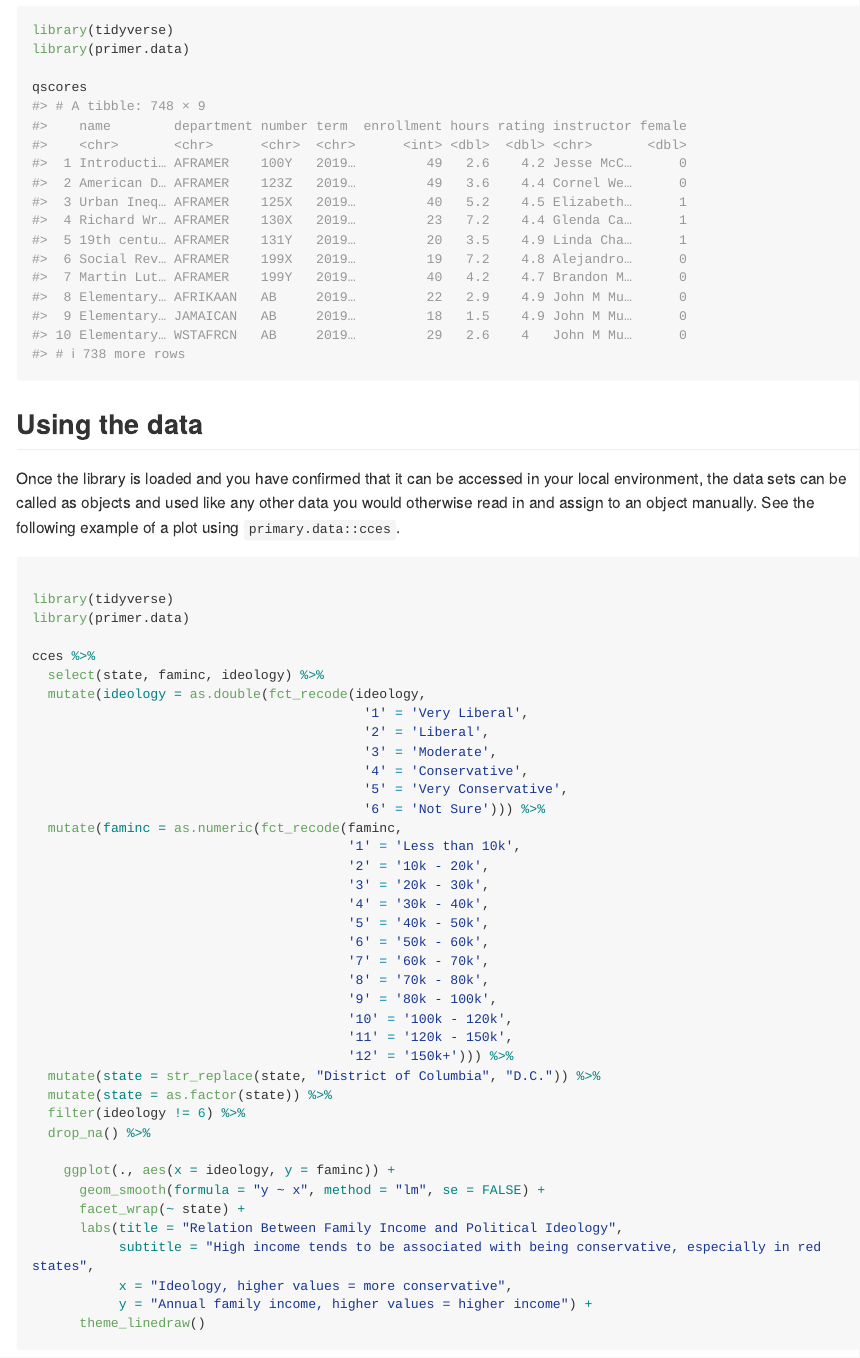
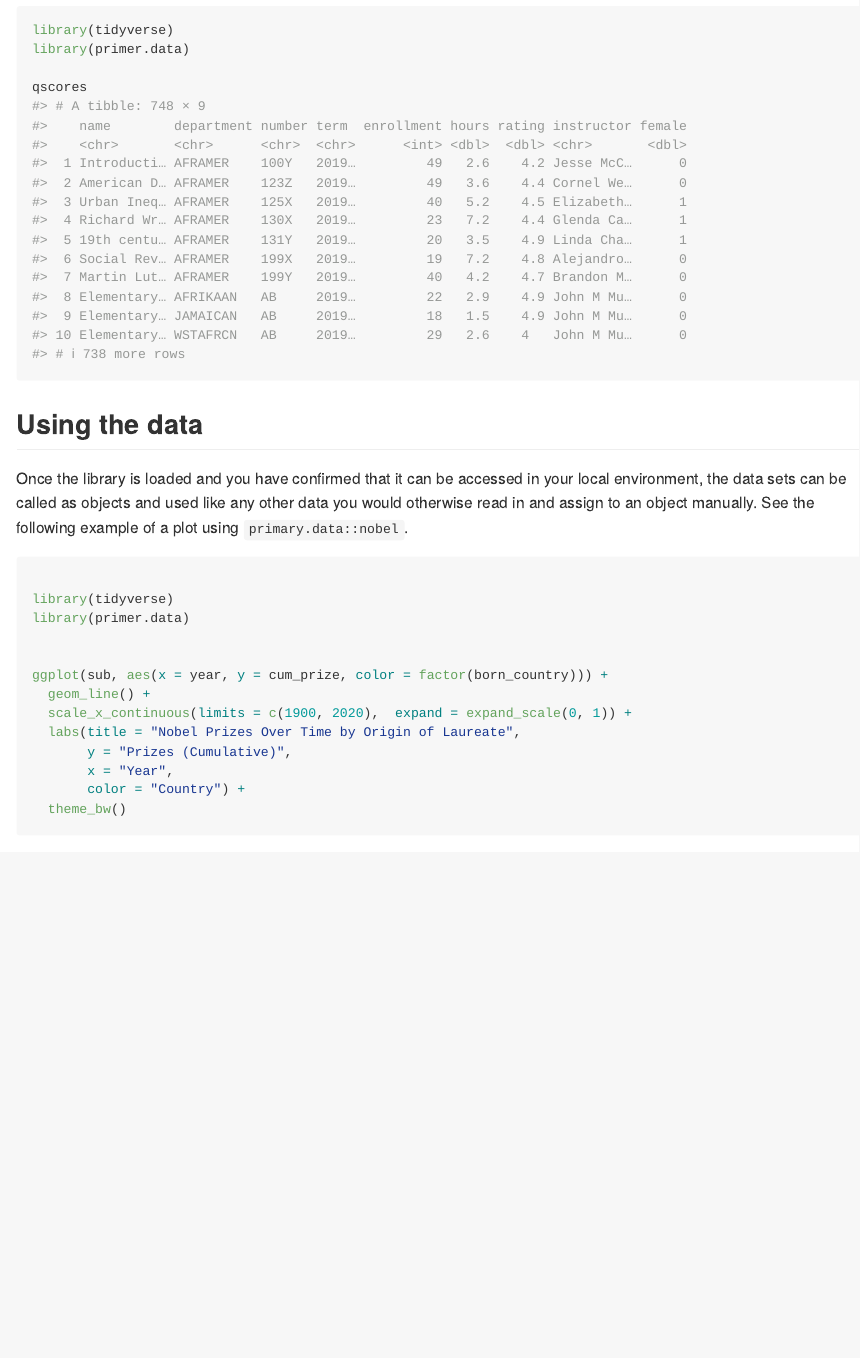
Before and after one commit to PPBDS/primer.data, an R Markdown document (README.Rmd): the page in a window 1100 px wide, from 510 px down. Rendered offline with R 4.5, knitr and Pandoc, with nearby package versions; some code elsewhere in the file could not run offline; long lines of code are wrapped; badge pictures from the web are left out.

Commit message:
new README plot (#26)
* proper cleanup

* new README plot

````diff
--- a/README.Rmd
+++ b/README.Rmd
@@ -44,48 +44,22 @@ qscores
 
 ## Using the data
 
-Once the library is loaded and you have confirmed that it can be accessed in your local environment, the data sets can be called as objects and used like any other data you would otherwise read in and assign to an object manually. See the following example of a plot using `primary.data::cces`.
+Once the library is loaded and you have confirmed that it can be accessed in your local environment, the data sets can be called as objects and used like any other data you would otherwise read in and assign to an object manually. See the following example of a plot using `primary.data::nobel`.
 
 ```{r quick.plot, eval=FALSE}
 
 library(tidyverse)
 library(primer.data)
 
-cces %>%
-  select(state, faminc, ideology) %>%
-  mutate(ideology = as.double(fct_recode(ideology,
-                                          '1' = 'Very Liberal',
-                                          '2' = 'Liberal',
-                                          '3' = 'Moderate',
-                                          '4' = 'Conservative',
-                                          '5' = 'Very Conservative',
-                                          '6' = 'Not Sure'))) %>%
-  mutate(faminc = as.numeric(fct_recode(faminc,
-                                        '1' = 'Less than 10k',
-                                        '2' = '10k - 20k',
-                                        '3' = '20k - 30k',
-                                        '4' = '30k - 40k',
-                                        '5' = '40k - 50k',
-                                        '6' = '50k - 60k',
-                                        '7' = '60k - 70k',
-                                        '8' = '70k - 80k',
-                                        '9' = '80k - 100k',
-                                        '10' = '100k - 120k',
-                                        '11' = '120k - 150k',
-                                        '12' = '150k+'))) %>%
-  mutate(state = str_replace(state, "District of Columbia", "D.C.")) %>%
-  mutate(state = as.factor(state)) %>%
-  filter(ideology != 6) %>%
-  drop_na() %>%
 
-    ggplot(., aes(x = ideology, y = faminc)) +
-      geom_smooth(formula = "y ~ x", method = "lm", se = FALSE) +
-      facet_wrap(~ state) +
-      labs(title = "Relation Between Family Income and Political Ideology",
-           subtitle = "High income tends to be associated with being conservative, especially in red states",
-           x = "Ideology, higher values = more conservative",
-           y = "Annual family income, higher values = higher income") +
-      theme_linedraw()
+ggplot(sub, aes(x = year, y = cum_prize, color = factor(born_country))) +
+  geom_line() +
+  scale_x_continuous(limits = c(1900, 2020),  expand = expand_scale(0, 1)) +
+  labs(title = "Nobel Prizes Over Time by Origin of Laureate",
+       y = "Prizes (Cumulative)",
+       x = "Year",
+       color = "Country") +
+  theme_bw()
 
 
 ```
````
Also changed, not shown: 1 other file.
